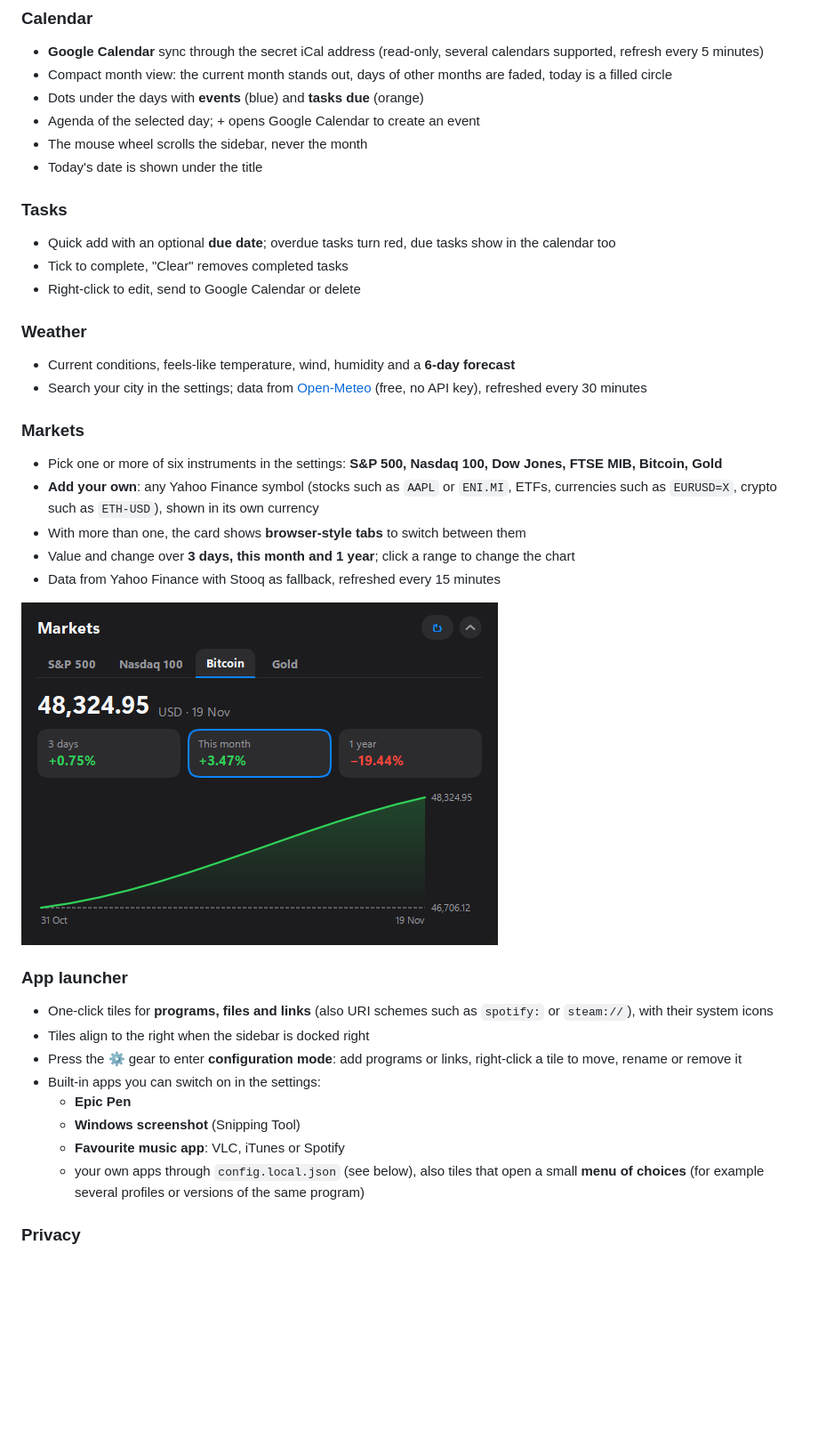
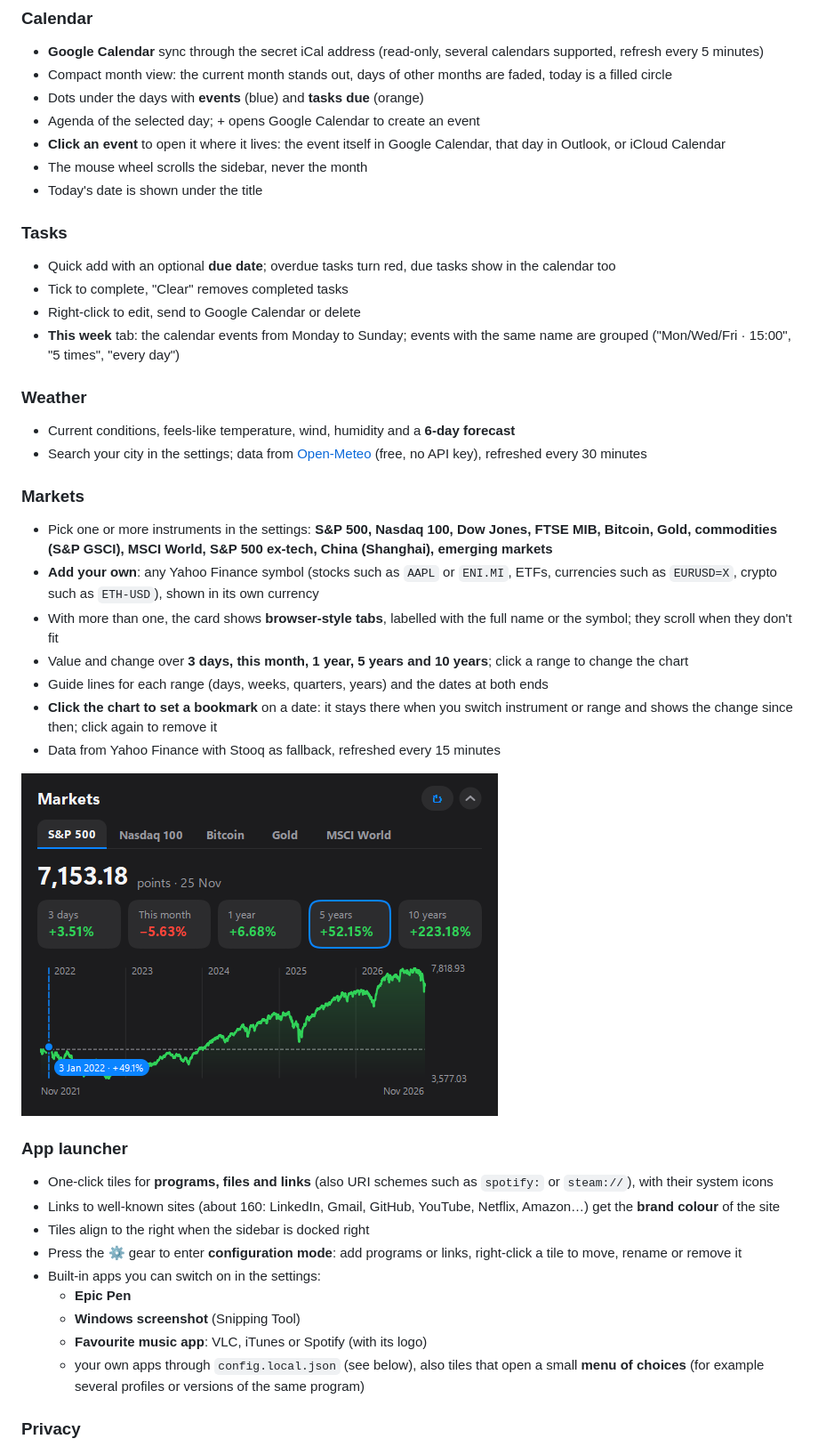
Before and after one commit to Fabio-Va/simple-desktop-dashboard, a Markdown page: README.md, the part around one of its changes. Shown at 89% size. Rendered like a GitHub page; pictures changed too: docs/screenshot-markets.png; blank space fills up the shorter version.

```diff
--- a/README.md
+++ b/README.md
@@ -34,6 +37,7 @@ notes, calendar, tasks, the weather, the markets and your favourite apps one gla
 - Compact month view: the current month stands out, days of other months are faded, today is a filled circle
 - Dots under the days with **events** (blue) and **tasks due** (orange)
 - Agenda of the selected day; + opens Google Calendar to create an event
+- **Click an event** to open it where it lives: the event itself in Google Calendar, that day in Outlook, or iCloud Calendar
 - The mouse wheel scrolls the sidebar, never the month
 - Today's date is shown under the title
 
@@ -41,28 +45,32 @@ notes, calendar, tasks, the weather, the markets and your favourite apps one gla
 - Quick add with an optional **due date**; overdue tasks turn red, due tasks show in the calendar too
 - Tick to complete, "Clear" removes completed tasks
 - Right-click to edit, send to Google Calendar or delete
+- **This week** tab: the calendar events from Monday to Sunday; events with the same name are grouped ("Mon/Wed/Fri · 15:00", "5 times", "every day")
 
 ### Weather
 - Current conditions, feels-like temperature, wind, humidity and a **6-day forecast**
 - Search your city in the settings; data from [Open-Meteo](https://open-meteo.com) (free, no API key), refreshed every 30 minutes
 
 ### Markets
-- Pick one or more of six instruments in the settings: **S&P 500, Nasdaq 100, Dow Jones, FTSE MIB, Bitcoin, Gold**
+- Pick one or more instruments in the settings: **S&P 500, Nasdaq 100, Dow Jones, FTSE MIB, Bitcoin, Gold, commodities (S&P GSCI), MSCI World, S&P 500 ex-tech, China (Shanghai), emerging markets**
 - **Add your own**: any Yahoo Finance symbol (stocks such as `AAPL` or `ENI.MI`, ETFs, currencies such as `EURUSD=X`, crypto such as `ETH-USD`), shown in its own currency
-- With more than one, the card shows **browser-style tabs** to switch between them
-- Value and change over **3 days, this month and 1 year**; click a range to change the chart
+- With more than one, the card shows **browser-style tabs**, labelled with the full name or the symbol; they scroll when they don't fit
+- Value and change over **3 days, this month, 1 year, 5 years and 10 years**; click a range to change the chart
+- Guide lines for each range (days, weeks, quarters, years) and the dates at both ends
+- **Click the chart to set a bookmark** on a date: it stays there when you switch instrument or range and shows the change since then; click again to remove it
 - Data from Yahoo Finance with Stooq as fallback, refreshed every 15 minutes
 
 ![Markets](docs/screenshot-markets.png)
 
 ### App launcher
 - One-click tiles for **programs, files and links** (also URI schemes such as `spotify:` or `steam://`), with their system icons
+- Links to well-known sites (about 160: LinkedIn, Gmail, GitHub, YouTube, Netflix, Amazon…) get the **brand colour** of the site
 - Tiles align to the right when the sidebar is docked right
 - Press the ⚙ gear to enter **configuration mode**: add programs or links, right-click a tile to move, rename or remove it
 - Built-in apps you can switch on in the settings:
   - **Epic Pen**
   - **Windows screenshot** (Snipping Tool)
-  - **Favourite music app**: VLC, iTunes or Spotify
+  - **Favourite music app**: VLC, iTunes or Spotify (with its logo)
   - your own apps through `config.local.json` (see below), also tiles that open a small **menu of choices** (for example several profiles or versions of the same program)
 
 ### Privacy
```
Also changed, not shown: other parts of README.md (+4 -1 lines), docs/screenshot-dark.png, docs/screenshot-light-settings.png, docs/screenshot-settings.png, 2 other files.
